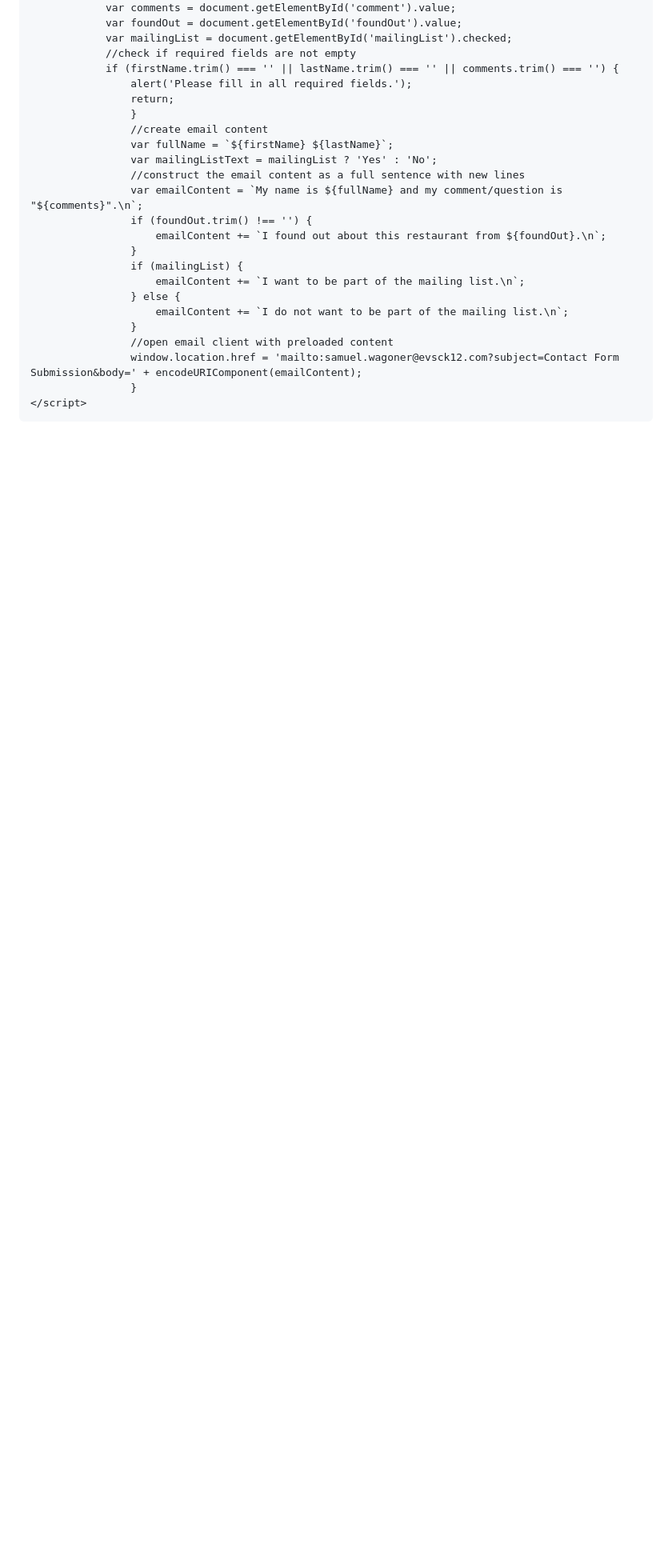
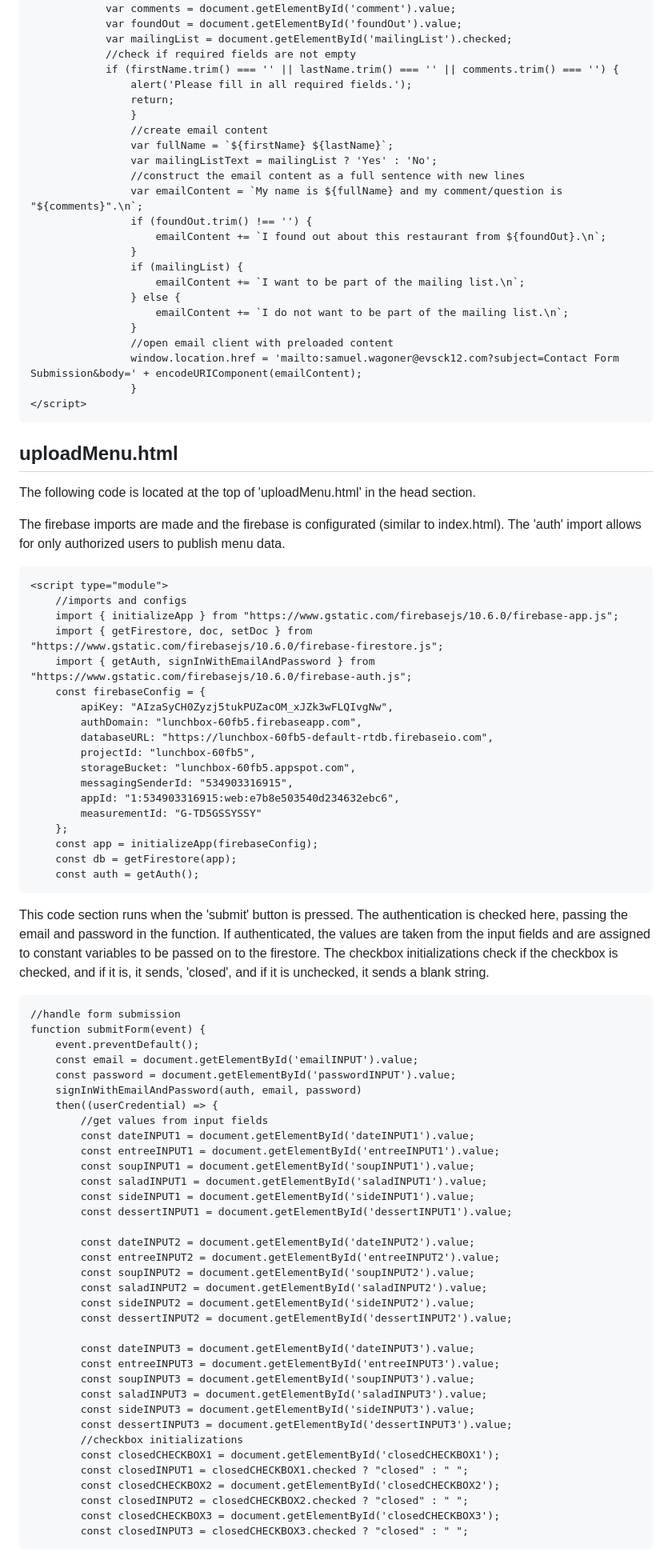
Before and after one commit to SICTCCS/LunchBox, a Markdown page: README.md, the part around one of its changes. Shown at 80% size. Drawn GitHub-style; blank space fills up the shorter version.

````diff
--- a/README.md
+++ b/README.md
@@ -155,10 +155,73 @@ The  <br>
 
 
 
+## uploadMenu.html
+
+The following code is located at the top of 'uploadMenu.html' in the head section. <br>
+
+The firebase imports are made and the firebase is configurated (similar to index.html). The 'auth' import allows for only authorized users to publish menu data. <br>
+```
+<script type="module">
+    //imports and configs
+    import { initializeApp } from "https://www.gstatic.com/firebasejs/10.6.0/firebase-app.js";
+    import { getFirestore, doc, setDoc } from "https://www.gstatic.com/firebasejs/10.6.0/firebase-firestore.js";
+    import { getAuth, signInWithEmailAndPassword } from "https://www.gstatic.com/firebasejs/10.6.0/firebase-auth.js";
+    const firebaseConfig = {
+        apiKey: "AIzaSyCH0Zyzj5tukPUZacOM_xJZk3wFLQIvgNw",
+        authDomain: "lunchbox-60fb5.firebaseapp.com",
+        databaseURL: "https://lunchbox-60fb5-default-rtdb.firebaseio.com",
+        projectId: "lunchbox-60fb5",
+        storageBucket: "lunchbox-60fb5.appspot.com",
+        messagingSenderId: "534903316915",
+        appId: "1:534903316915:web:e7b8e503540d234632ebc6",
+        measurementId: "G-TD5GSSYSSY"
+    };
+    const app = initializeApp(firebaseConfig);
+    const db = getFirestore(app);
+    const auth = getAuth();
+```
 
 
 
 
+This code section runs when the 'submit' button is pressed. The authentication is checked here, passing the email and password in the function. If authenticated, the values are taken from the input fields and are assigned to constant variables to be passed on to the firestore. The checkbox initializations check if the checkbox is checked, and if it is, it sends, 'closed', and if it is unchecked, it sends a blank string.<br>
+```
+//handle form submission
+function submitForm(event) {
+    event.preventDefault();
+    const email = document.getElementById('emailINPUT').value;
+    const password = document.getElementById('passwordINPUT').value;
+    signInWithEmailAndPassword(auth, email, password)
+    then((userCredential) => {
+        //get values from input fields
+        const dateINPUT1 = document.getElementById('dateINPUT1').value;
+        const entreeINPUT1 = document.getElementById('entreeINPUT1').value;
+        const soupINPUT1 = document.getElementById('soupINPUT1').value;
+        const saladINPUT1 = document.getElementById('saladINPUT1').value;
+        const sideINPUT1 = document.getElementById('sideINPUT1').value;
+        const dessertINPUT1 = document.getElementById('dessertINPUT1').value;
+
+        const dateINPUT2 = document.getElementById('dateINPUT2').value;
+        const entreeINPUT2 = document.getElementById('entreeINPUT2').value;
+        const soupINPUT2 = document.getElementById('soupINPUT2').value;
+        const saladINPUT2 = document.getElementById('saladINPUT2').value;
+        const sideINPUT2 = document.getElementById('sideINPUT2').value;
+        const dessertINPUT2 = document.getElementById('dessertINPUT2').value;
+
+        const dateINPUT3 = document.getElementById('dateINPUT3').value;
+        const entreeINPUT3 = document.getElementById('entreeINPUT3').value;
+        const soupINPUT3 = document.getElementById('soupINPUT3').value;
+        const saladINPUT3 = document.getElementById('saladINPUT3').value;
+        const sideINPUT3 = document.getElementById('sideINPUT3').value;
+        const dessertINPUT3 = document.getElementById('dessertINPUT3').value;
+        //checkbox initializations
+        const closedCHECKBOX1 = document.getElementById('closedCHECKBOX1');
+        const closedINPUT1 = closedCHECKBOX1.checked ? "closed" : " ";
+        const closedCHECKBOX2 = document.getElementById('closedCHECKBOX2');
+        const closedINPUT2 = closedCHECKBOX2.checked ? "closed" : " ";
+        const closedCHECKBOX3 = document.getElementById('closedCHECKBOX3');
+        const closedINPUT3 = closedCHECKBOX3.checked ? "closed" : " ";
+```
 
 
 
````
Also changed, not shown: other parts of README.md (+56 -4 lines), mdimages/fileList.png, mdimages/firestoreConstruct.png (added), mdimages/indexCode1.png (deleted), mdimages/indexCode2.png (deleted), mdimages/publicFileList.png.
